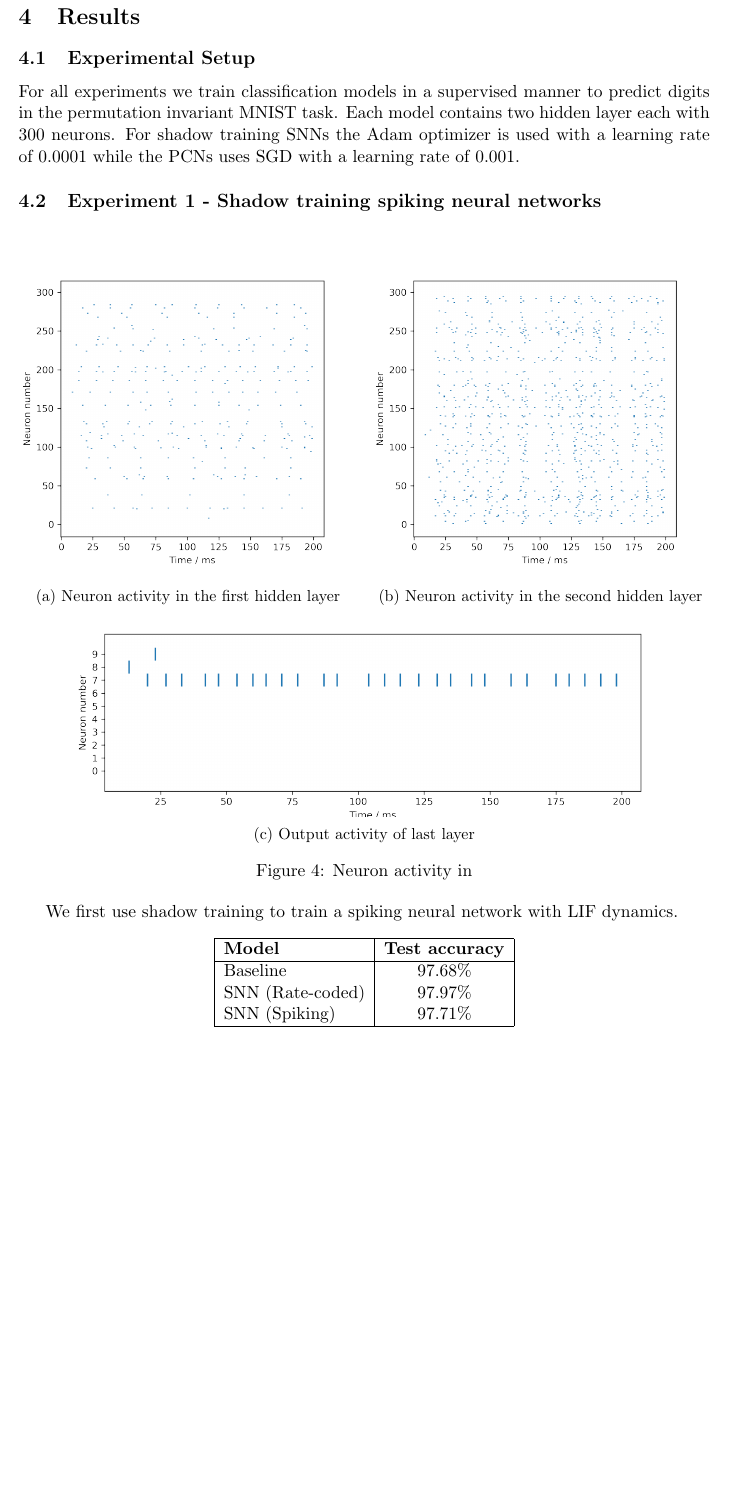
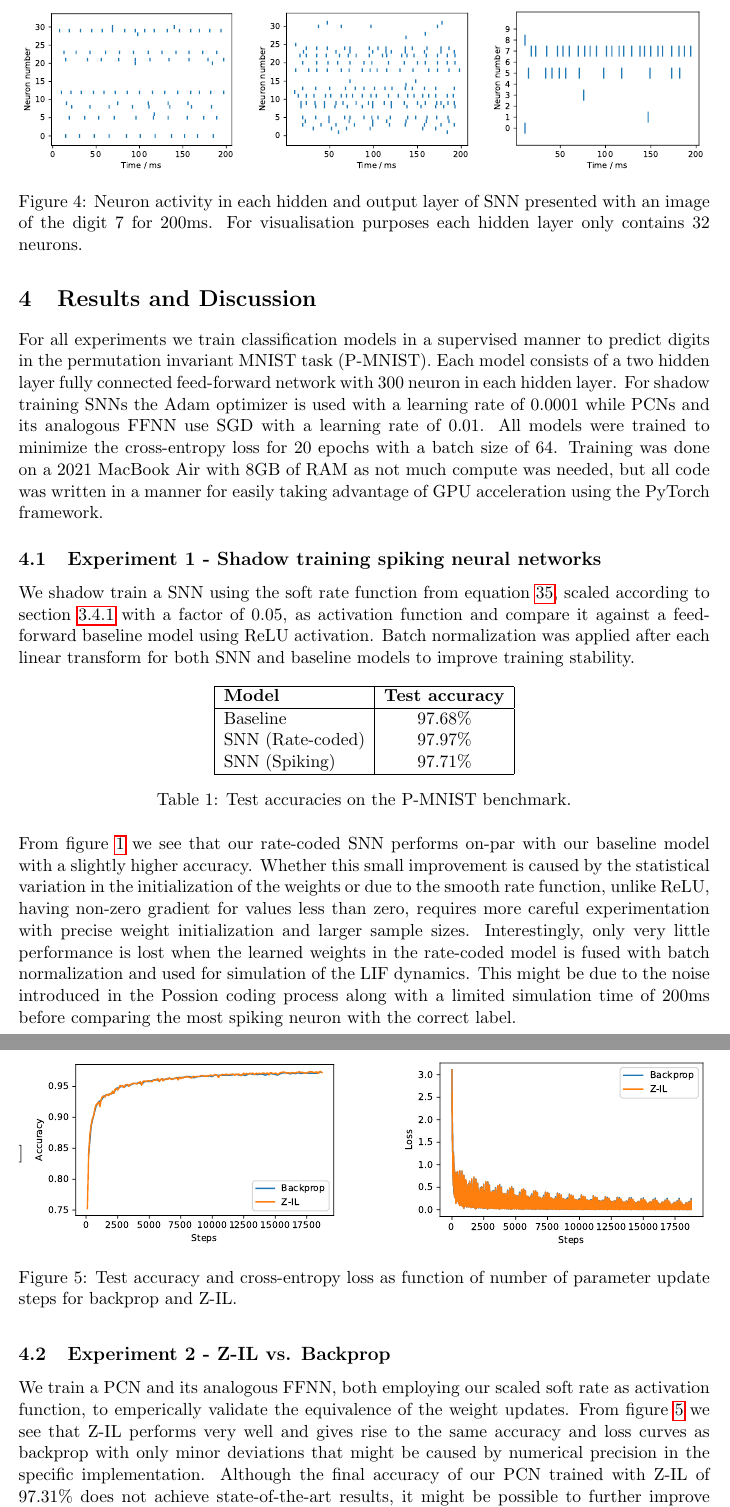
Before and after one commit to andersthuesen/bachelor-project, a LaTeX document (report/report.tex): part of page 23 of 26 before the commit and two parts of pages 23 and 24 of 26 after it, the two joined at a grey line, cut at the place of the change, the shorter picture padded with empty space. Compiled offline with pdfLaTeX.

Commit message:
Bunch of stuff

```diff
--- a/report/report.tex
+++ b/report/report.tex
@@ -522,34 +522,27 @@ Hence, the predictive coding network will learn to perform classification.
 
 \newpage
 
-\section{Results}
-\subsection{Experimental Setup}
-For all experiments we train classification models in a supervised manner to predict digits in the permutation invariant MNIST task. Each model contains two hidden layer each with 300 neurons. For shadow training SNNs the Adam optimizer is used with a learning rate of $0.0001$ while the PCNs uses SGD with a learning rate of $0.001$.
+\section{Results and Discussion}
+For all experiments we train classification models in a supervised manner to predict digits in the permutation invariant MNIST task (P-MNIST). Each model consists of a two hidden layer fully connected feed-forward network with 300 neuron in each hidden layer. For shadow training SNNs the Adam optimizer is used with a learning rate of $0.0001$ while PCNs and its analogous FFNN use SGD with a learning rate of $0.01$. All models were trained to minimize the cross-entropy loss for 20 epochs with a batch size of 64. Training was done on a 2021 MacBook Air with 8GB of RAM as not much compute was needed, but all code was written in a manner for easily taking advantage of GPU acceleration using the PyTorch framework.
 
 \subsection{Experiment 1 - Shadow training spiking neural networks}
-\begin{figure}[ht]
-  \begin{subfigure}{0.49\linewidth}
-    \includegraphics[width=\linewidth]{graphics/spikes_0.png}
-    \subcaption{Neuron activity in the first hidden layer}
+\begin{figure}
+  \begin{subfigure}[t]{0.32\columnwidth}
+    \includegraphics[width=\linewidth]{graphics/spikes_0.pdf}
   \end{subfigure}
   \hfill
-  \begin{subfigure}{0.49\linewidth}
-    \includegraphics[width=\linewidth]{graphics/spikes_1.png}
-    \subcaption{Neuron activity in the second hidden layer}
+  \begin{subfigure}[t]{0.32\columnwidth}
+    \includegraphics[width=\linewidth]{graphics/spikes_1.pdf}
   \end{subfigure}
-  \\
-  \begin{subfigure}{\linewidth}
-    \includegraphics[width=\linewidth]{graphics/spikes-output.png}
-    \subcaption{Output activity of last layer}
+  \hfill
+  \begin{subfigure}[t]{0.32\columnwidth}
+    \includegraphics[width=\linewidth]{graphics/spikes_2.pdf}
   \end{subfigure}
-  \caption{Neuron activity in }
+  \caption{Neuron activity in each hidden and output layer of SNN presented with an image of the digit 7 for 200ms. For visualisation purposes each hidden layer only contains 32 neurons.}
+
 \end{figure}
-
-
-We first use shadow training to train a spiking neural network with LIF dynamics.
-
-
-\begin{table}[h]
+We shadow train a SNN using the soft rate function from equation \ref{eq:soft-rate}, scaled according to section \ref{sec:activation-scaling} with a factor of $0.05$, as activation function and compare it against a feed-forward baseline model using ReLU activation. Batch normalization was applied after each linear transform for both SNN and baseline models to improve training stability.
+\begin{table}[ht]
   \centering
   \begin{tabular}{|l | c|}
   \hline
@@ -558,7 +551,23 @@ We first use shadow training to train a spiking neural network with LIF dynamics
   SNN (Rate-coded) & 97.97\%                \\
   SNN (Spiking)    & 97.71\%                \\ \hline
   \end{tabular}
-\end{table}
+  \caption{Test accuracies on the P-MNIST benchmark.}
+  \label{fig:snn-accuracies}
+\end{table} \\
+From figure \ref{fig:snn-accuracies} we see that our rate-coded SNN performs on-par with our baseline model with a slightly higher accuracy. Whether this small improvement is caused by the statistical variation in the initialization of the weights or due to the smooth rate function, unlike ReLU, having non-zero gradient for values less than zero, requires more careful experimentation with precise weight initialization and larger sample sizes. Interestingly, only very little performance is lost when the learned weights in the rate-coded model is fused with batch normalization and used for simulation of the LIF dynamics. This might be due to the noise introduced in the Possion coding process along with a limited simulation time of 200ms before comparing the most spiking neuron with the correct label.
 
+\subsection{Experiment 2 - Z-IL vs. Backprop}
+\begin{figure}]
+  \begin{subfigure}[]{0.45\linewidth}
+    \includegraphics[width=\linewidth]{graphics/Z-IL-backprop-accuracy.pdf}
+  \end{subfigure}
+  \hfill
+  \begin{subfigure}[]{0.45\linewidth}
+    \includegraphics[width=\linewidth]{graphics/Z-IL-backprop-loss.pdf}
+  \end{subfigure}
 
+  \caption{Test accuracy and cross-entropy loss as function of number of parameter update steps for backprop and Z-IL.}
+  \label{fig:Z-IL-backprop-comparison}
+\end{figure}
+We train a PCN and its analogous FFNN, both employing our scaled soft rate as activation function, to emperically validate the equivalence of the weight updates. From figure \ref{fig:Z-IL-backprop-comparison} we see that Z-IL performs very well and gives rise to the same accuracy and loss curves as backprop with only minor deviations that might be caused by numerical precision in the specific implementation. Although the final accuracy of our PCN trained with Z-IL of 97.31\% does not achieve state-of-the-art results, it might be possible to further improve the model with more recent methods such as convolutions, residual connections, batch normalization, etc. which can all be implemented in PCNs and trained with Z-IL as shown by Milladge et al. \cite{milladge2020predictive} and Salvatori et al. \cite{salvatori2021reverse}.
 
```
Also changed, not shown: report/graphics/Z-IL-backprop-accuracy.pdf (added), report/graphics/Z-IL-backprop-loss.pdf (added), report/graphics/spikes-output.png, report/graphics/spikes_0.pdf (added), report/graphics/spikes_0.png, report/graphics/spikes_1.pdf (added), report/graphics/spikes_1.png, report/graphics/spikes_2.pdf (added), report/graphics/spikes_2.png, report/report.pdf, results/Z-IL-backprop-accuracy.pdf (added), report/report.tex (8 more changed lines), 13 other files.
